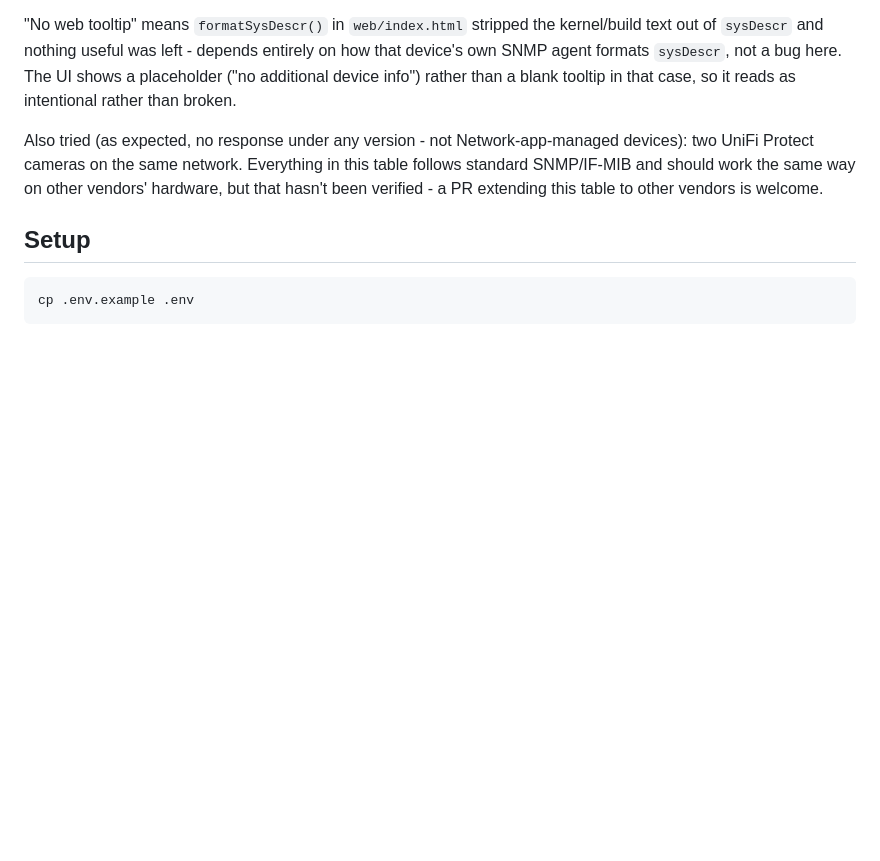
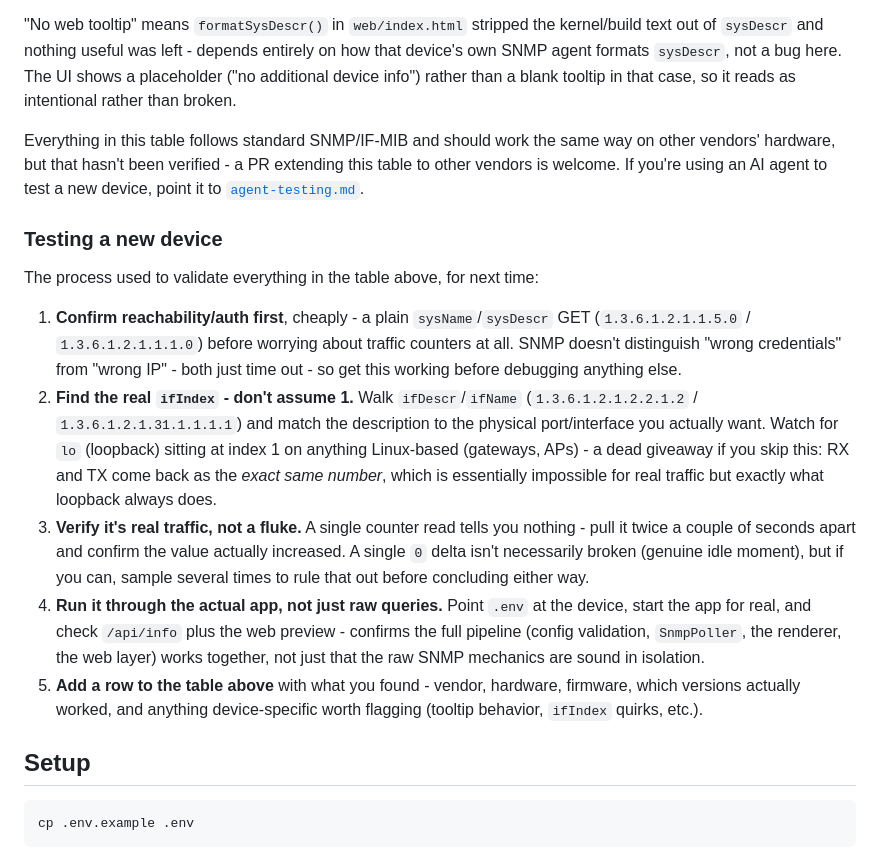
Before and after one commit to NSF12345/led-network-display, a Markdown page: README.md, the part around the change. Rendered like a GitHub page; blank space fills up the shorter version.

```diff
--- a/README.md
+++ b/README.md
@@ -102,11 +102,21 @@ depends entirely on how that device's own SNMP agent formats
 device info") rather than a blank tooltip in that case, so it reads as
 intentional rather than broken.
 
-Also tried (as expected, no response under any version - not
-Network-app-managed devices): two UniFi Protect cameras on the same
-network. Everything in this table follows standard SNMP/IF-MIB and
+Everything in this table follows standard SNMP/IF-MIB and
 should work the same way on other vendors' hardware, but that hasn't
 been verified - a PR extending this table to other vendors is welcome.
+If you're using an AI agent to test a new device, point it to
+[`agent-testing.md`](agent-testing.md).
+
+### Testing a new device
+
+The process used to validate everything in the table above, for next time:
+
+1. **Confirm reachability/auth first**, cheaply - a plain `sysName`/`sysDescr` GET (`1.3.6.1.2.1.1.5.0` / `1.3.6.1.2.1.1.1.0`) before worrying about traffic counters at all. SNMP doesn't distinguish "wrong credentials" from "wrong IP" - both just time out - so get this working before debugging anything else.
+2. **Find the real `ifIndex` - don't assume 1.** Walk `ifDescr`/`ifName` (`1.3.6.1.2.1.2.2.1.2` / `1.3.6.1.2.1.31.1.1.1.1`) and match the description to the physical port/interface you actually want. Watch for `lo` (loopback) sitting at index 1 on anything Linux-based (gateways, APs) - a dead giveaway if you skip this: RX and TX come back as the *exact same number*, which is essentially impossible for real traffic but exactly what loopback always does.
+3. **Verify it's real traffic, not a fluke.** A single counter read tells you nothing - pull it twice a couple of seconds apart and confirm the value actually increased. A single `0` delta isn't necessarily broken (genuine idle moment), but if you can, sample several times to rule that out before concluding either way.
+4. **Run it through the actual app, not just raw queries.** Point `.env` at the device, start the app for real, and check `/api/info` plus the web preview - confirms the full pipeline (config validation, `SnmpPoller`, the renderer, the web layer) works together, not just that the raw SNMP mechanics are sound in isolation.
+5. **Add a row to the table above** with what you found - vendor, hardware, firmware, which versions actually worked, and anything device-specific worth flagging (tooltip behavior, `ifIndex` quirks, etc.).
 
 ## Setup
 
```
Also changed, not shown: agent-testing.md (added, +91 -0 lines).
